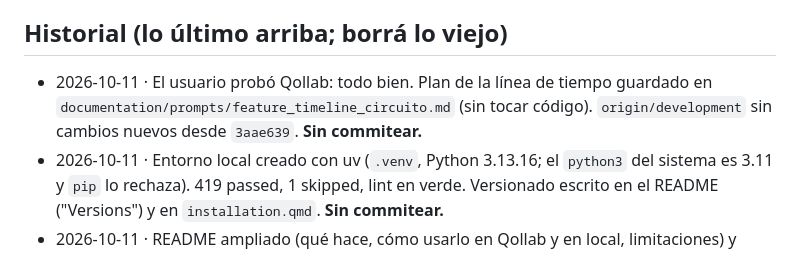
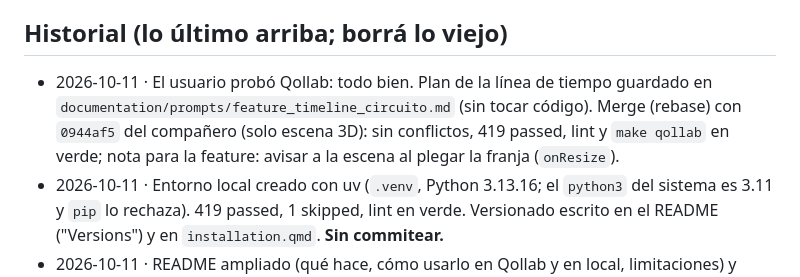
Before and after one commit to iroumec/qviz, a Markdown page: memory.md, the part around the change. Rendered like a GitHub page.

```diff
--- a/memory.md
+++ b/memory.md
@@ -68,7 +68,7 @@ El usuario trabaja el backend y la documentación con este agente; un compañero
 
 ## Historial (lo último arriba; borrá lo viejo)
 
-- 2026-10-11 · El usuario probó Qollab: todo bien. Plan de la línea de tiempo guardado en `documentation/prompts/feature_timeline_circuito.md` (sin tocar código). `origin/development` sin cambios nuevos desde `3aae639`. **Sin commitear.**
+- 2026-10-11 · El usuario probó Qollab: todo bien. Plan de la línea de tiempo guardado en `documentation/prompts/feature_timeline_circuito.md` (sin tocar código). Merge (rebase) con `0944af5` del compañero (solo escena 3D): sin conflictos, 419 passed, lint y `make qollab` en verde; nota para la feature: avisar a la escena al plegar la franja (`onResize`).
 - 2026-10-11 · Entorno local creado con uv (`.venv`, Python 3.13.16; el `python3` del sistema es 3.11 y `pip` lo rechaza). 419 passed, 1 skipped, lint en verde. Versionado escrito en el README ("Versions") y en `installation.qmd`. **Sin commitear.**
 - 2026-10-11 · README ampliado (qué hace, cómo usarlo en Qollab y en local, limitaciones) y `documentation/project_card.md` (tarjeta del proyecto en inglés), a partir de `qollab.qmd`. **Sin commitear.** Falta que el usuario pruebe el paquete en Qollab (pendiente -1).
 - 2026-10-11 · Punto 3 y IBM: `scripts/server.py` responde 400 a un `Content-Length` negativo o no numérico (antes se colgaba o cortaba la conexión); `tomography.measure` rechaza con `QVizError` si el backend devuelve otra cantidad de resultados y usa `zip(strict=True)`; `tomography.qmd` y `spec.md` §M8 ya no dicen que el statevector queda como referencia (no se calcula). Tests nuevos en `test_server.py` y `test_tomography.py`. Los tests que fallaban solo en Windows (lecturas sin `encoding="utf-8"`, rutas con `\`) quedan arreglados. IBM Boston y AWS local en Qollab dan el error de máquina no soportada (lo verificó el usuario): `qollab_pruebas.md`, `spec.md` §10 y `config-and-errors.qmd` al día. 419 passed, lint en verde. Subido en el commit de esta sesión. **Próximo paso acordado:** README y project card (pendiente -2), mientras el usuario prueba en Qollab (pendiente -1). En Windows sin `make`: `python -m venv .venv`, `.venv/Scripts/python -m pip install -e ".[dev]"` y correr los comandos del `Makefile` a mano.
```
Also changed, not shown: documentation/prompts/feature_timeline_circuito.md (+2 -1 lines).
